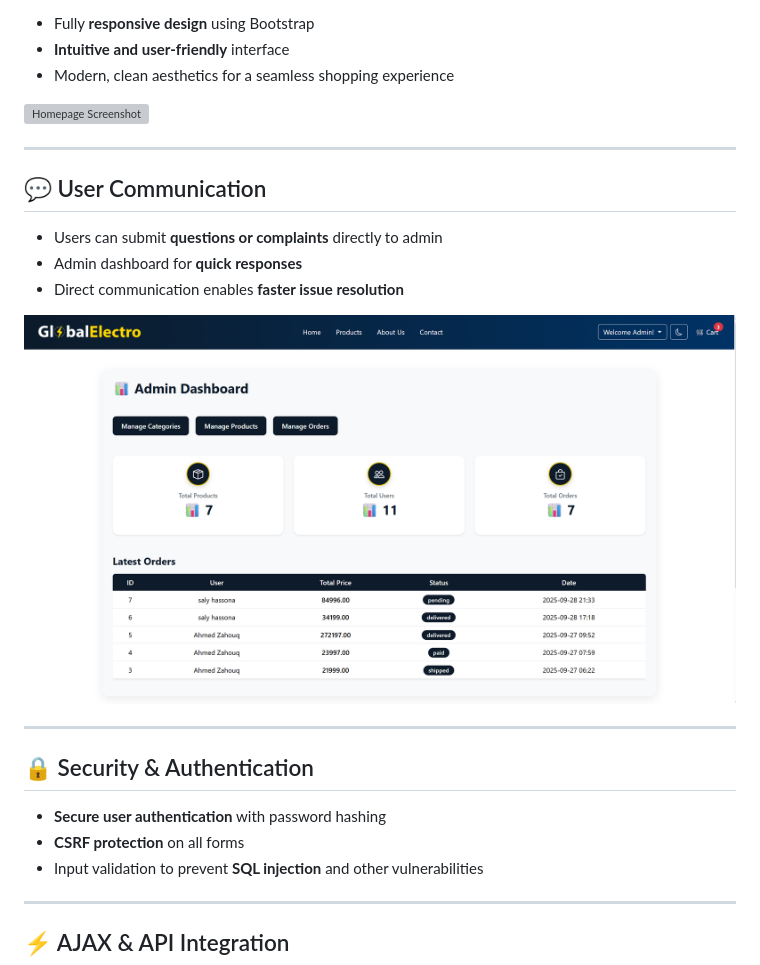
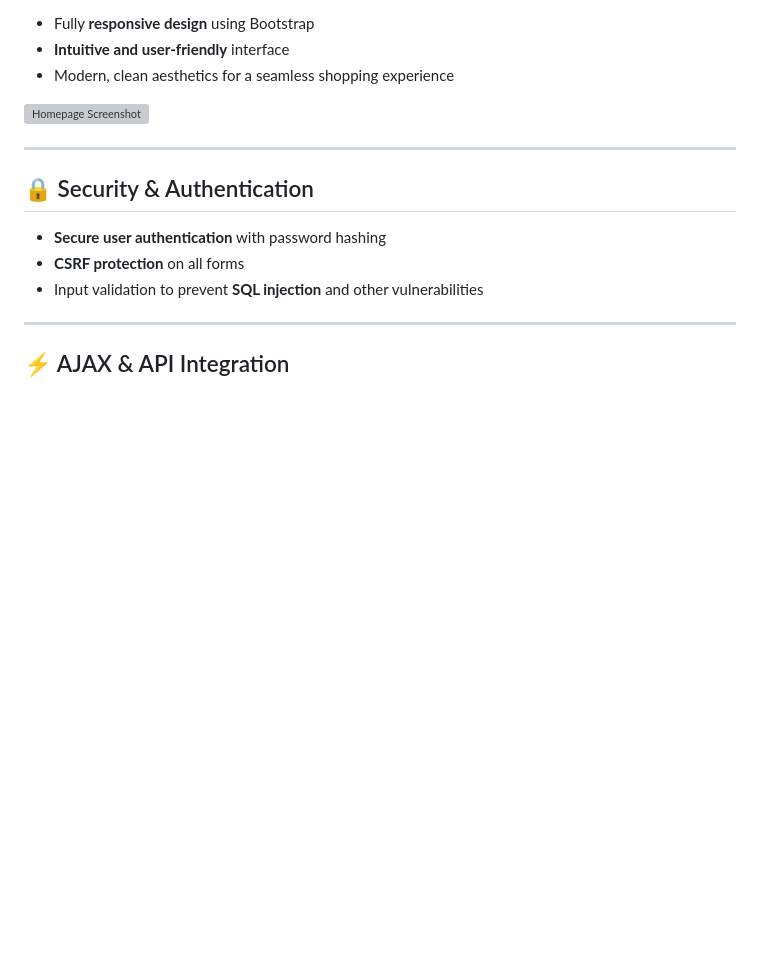
Before and after one commit to omymakurd/GlobalElectro, a Markdown page: README.md, the part around the change. Rendered like a GitHub page; blank space fills up the shorter version; grey boxes are pictures that could not be loaded.

```diff
--- a/README.md
+++ b/README.md
@@ -89,16 +89,6 @@
 
 ---
 
-## 💬 User Communication
-
-- Users can submit **questions or complaints** directly to admin
-- Admin dashboard for **quick responses**
-- Direct communication enables **faster issue resolution**
-
-![Admin Dashboard](assets/admin-dashboard.png)
-
----
-
 ## 🔒 Security & Authentication
 
 - **Secure user authentication** with password hashing
```
